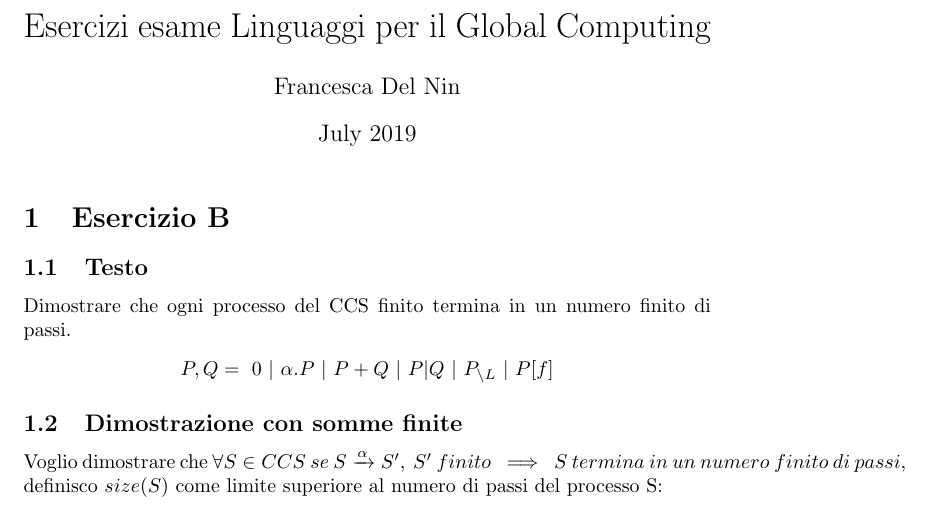
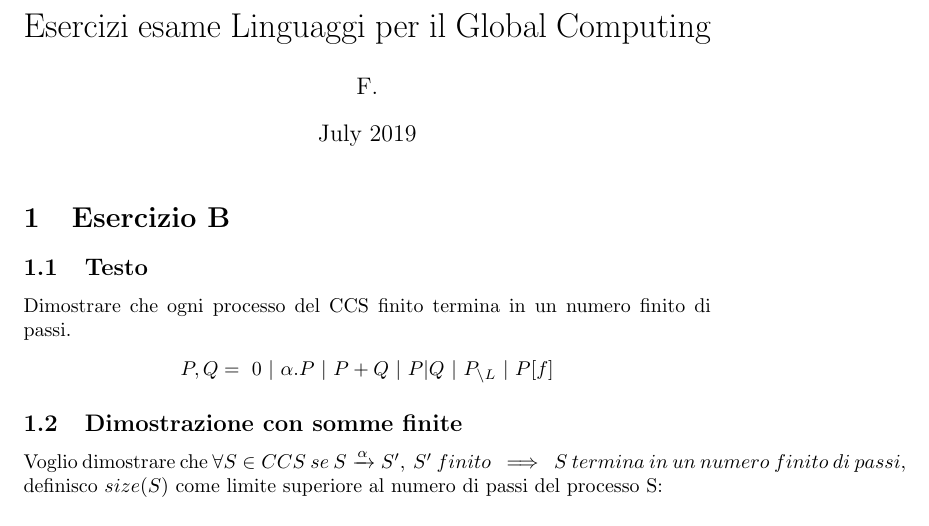
Before and after one commit to fdelnin/Global, a LaTeX problem sheet (exercises/global.tex): part of page 1 of 8, cut so that both start at the same text. Compiled offline with pdfLaTeX.

Commit message:
ofc forgot something else

```diff
--- a/exercises/global.tex
+++ b/exercises/global.tex
@@ -14,7 +14,7 @@
 \newcommand{\pd}{P_{2}}
 
 \title{Esercizi esame Linguaggi per il Global Computing}
-\author{Francesca Del Nin}
+\author{F.}
 \date{July 2019}
 
 \begin{document}
```
Also changed, not shown: exercises/global.pdf.
